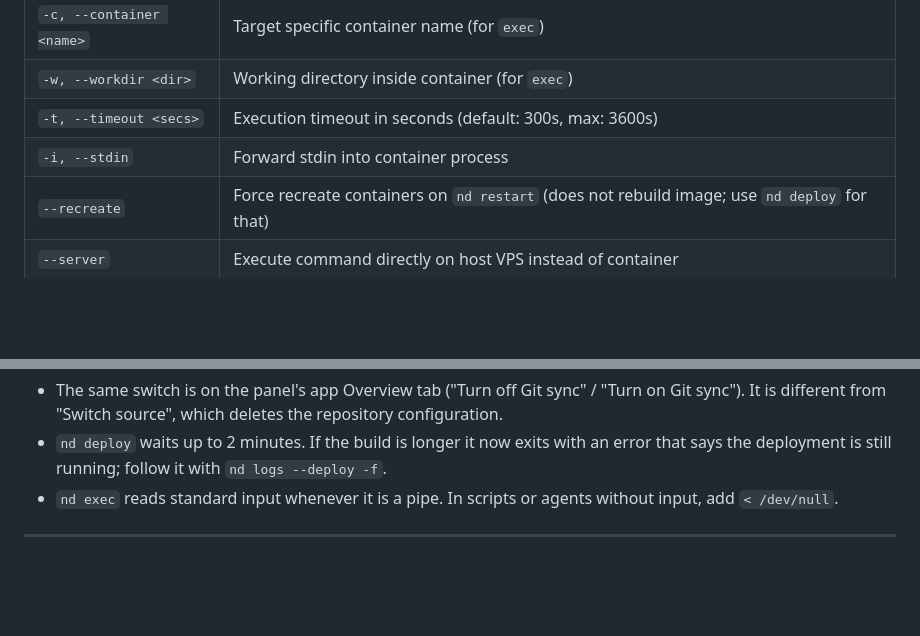
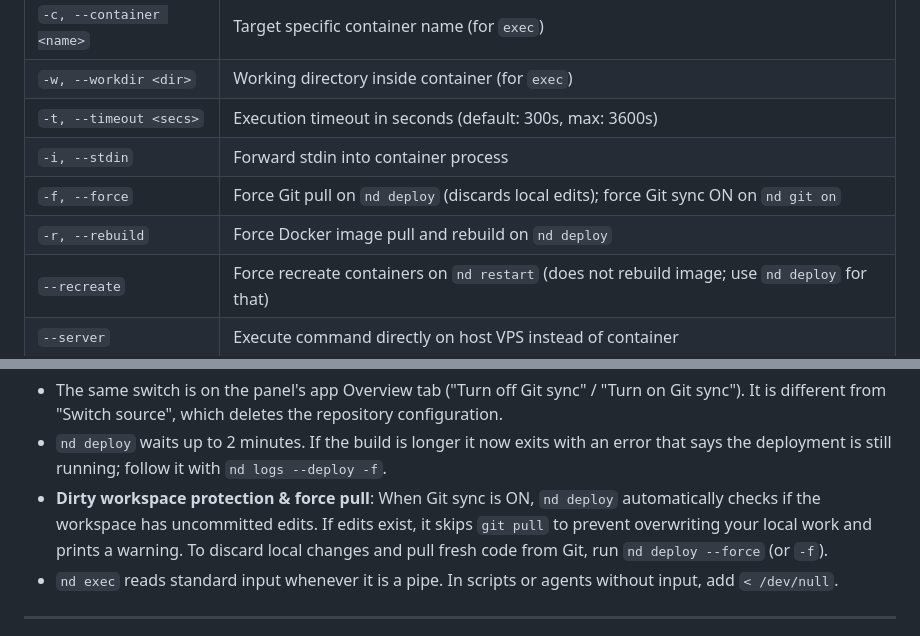
Before and after one commit to masudranaxpert/NextDeploy, a Markdown page: skills/nextdeploy-cli/SKILL.md, 2 parts joined by grey strips. Drawn GitHub-style; blank space fills up the shorter version.

Commit message:
docs(skill): document -f/--force flag and dirty workspace handling in nextdeploy-cli skill

```diff
--- a/skills/nextdeploy-cli/SKILL.md
+++ b/skills/nextdeploy-cli/SKILL.md
@@ -120,6 +120,8 @@ When linked, all commands (`nd push`, `nd pull`, `nd diff`, `nd deploy`, `nd sto
 | `-w, --workdir <dir>` | Working directory inside container (for `exec`) |
 | `-t, --timeout <secs>` | Execution timeout in seconds (default: 300s, max: 3600s) |
 | `-i, --stdin` | Forward stdin into container process |
+| `-f, --force` | Force Git pull on `nd deploy` (discards local edits); force Git sync ON on `nd git on` |
+| `-r, --rebuild` | Force Docker image pull and rebuild on `nd deploy` |
 | `--recreate` | Force recreate containers on `nd restart` (does not rebuild image; use `nd deploy` for that) |
 | `--server` | Execute command directly on host VPS instead of container |
 
@@ -380,6 +382,7 @@ What `nd git on` does: only flips the source. The next deploy or webhook push pu
 Notes:
 - The same switch is on the panel's app Overview tab ("Turn off Git sync" / "Turn on Git sync"). It is different from "Switch source", which deletes the repository configuration.
 - `nd deploy` waits up to 2 minutes. If the build is longer it now exits with an error that says the deployment is still running; follow it with `nd logs --deploy -f`.
+- **Dirty workspace protection & force pull**: When Git sync is ON, `nd deploy` automatically checks if the workspace has uncommitted edits. If edits exist, it skips `git pull` to prevent overwriting your local work and prints a warning. To discard local changes and pull fresh code from Git, run `nd deploy --force` (or `-f`).
 - `nd exec` reads standard input whenever it is a pipe. In scripts or agents without input, add `< /dev/null`.
 
 ---
```
